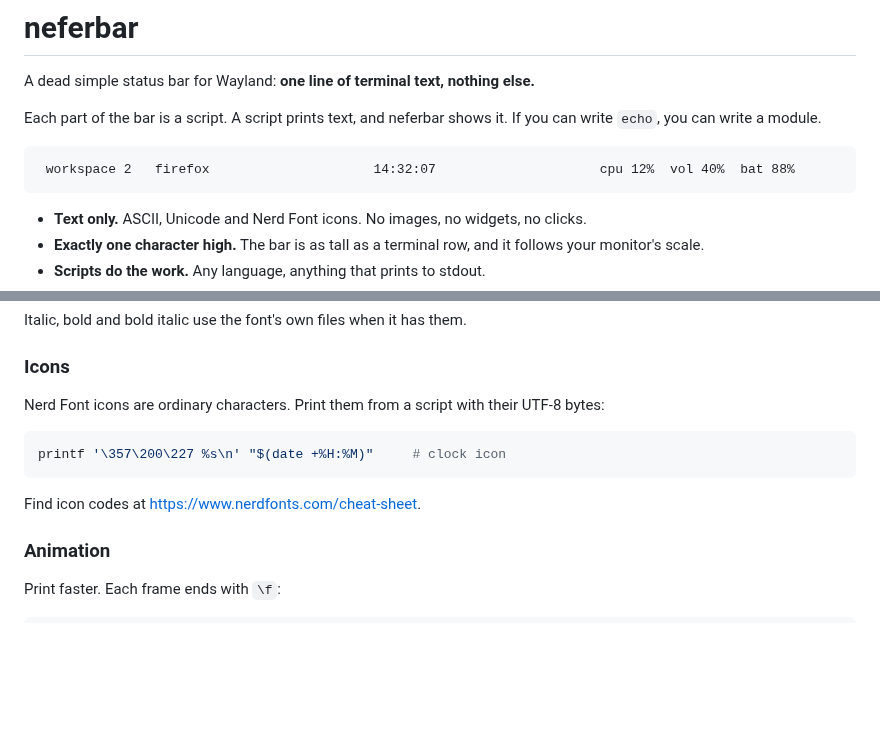
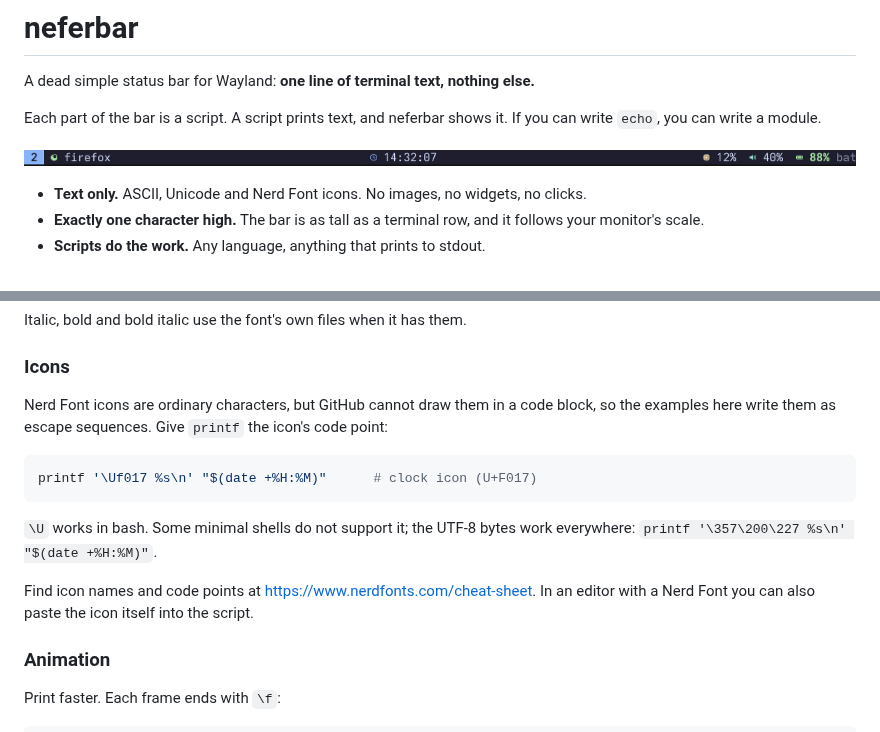
Before and after one commit to bnema/neferbar, a Markdown page: README.md, 2 parts joined by grey strips. GitHub-like rendering; pictures changed too: docs/img/bar.png (added); blank space fills up the shorter version.

Commit message:
docs(readme): show the bar as a screenshot and write icons as escape sequences

````diff
--- a/README.md
+++ b/README.md
@@ -4,9 +4,7 @@ A dead simple status bar for Wayland: **one line of terminal text, nothing else.
 
 Each part of the bar is a script. A script prints text, and neferbar shows it. If you can write `echo`, you can write a module.
 
-```
- workspace 2   firefox                     14:32:07                     cpu 12%  vol 40%  bat 88%
-```
+![neferbar showing a workspace number, an app name, a clock and system stats, with Nerd Font icons](docs/img/bar.png)
 
 - **Text only.** ASCII, Unicode and Nerd Font icons. No images, no widgets, no clicks.
 - **Exactly one character high.** The bar is as tall as a terminal row, and it follows your monitor's scale.
@@ -117,13 +115,15 @@ Italic, bold and bold italic use the font's own files when it has them.
 
 ### Icons
 
-Nerd Font icons are ordinary characters. Print them from a script with their UTF-8 bytes:
+Nerd Font icons are ordinary characters, but GitHub cannot draw them in a code block, so the examples here write them as escape sequences. Give `printf` the icon's code point:
 
 ```sh
-printf '\357\200\227 %s\n' "$(date +%H:%M)"     # clock icon
+printf '\Uf017 %s\n' "$(date +%H:%M)"      # clock icon (U+F017)
 ```
 
-Find icon codes at <https://www.nerdfonts.com/cheat-sheet>.
+`\U` works in bash. Some minimal shells do not support it; the UTF-8 bytes work everywhere: `printf '\357\200\227 %s\n' "$(date +%H:%M)"`.
+
+Find icon names and code points at <https://www.nerdfonts.com/cheat-sheet>. In an editor with a Nerd Font you can also paste the icon itself into the script.
 
 ### Animation
 
````
